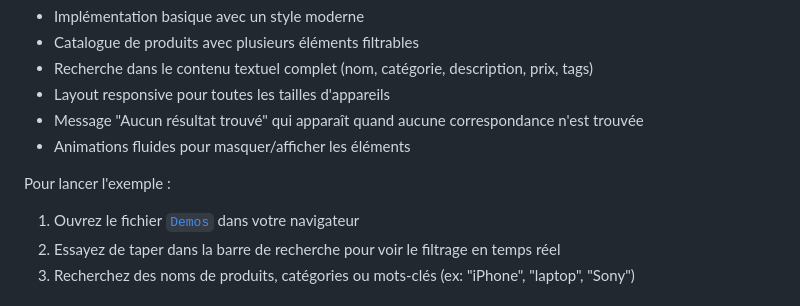
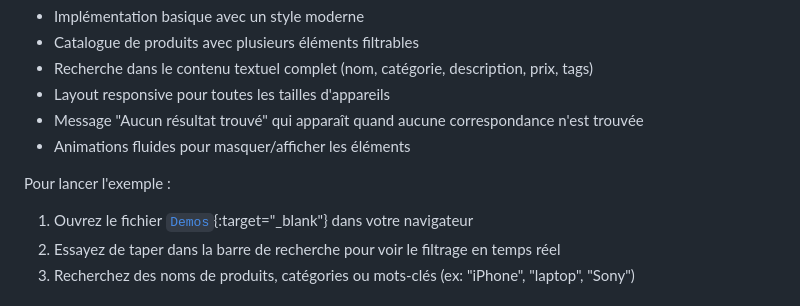
Before and after one commit to K0d3x-git/KoD3X-Search, a Markdown page: README-FR.md, the part around the change. Rendered like a GitHub page.

Commit message:
Added the attribute target="_blank" to the links to the Demos folder in the README files to open the demos in a new tab.

```diff
--- a/README-FR.md
+++ b/README-FR.md
@@ -67,7 +67,7 @@ Un exemple d'implémentation est inclus dans le fichier [`demos/index.html`](dem
 - Animations fluides pour masquer/afficher les éléments
 
 Pour lancer l'exemple :
-1. Ouvrez le fichier [`Demos`](https://k0d3x-git.github.io/KoD3X-Search/demos/) dans votre navigateur
+1. Ouvrez le fichier [`Demos`](https://k0d3x-git.github.io/KoD3X-Search/demos/){:target="_blank"} dans votre navigateur
 2. Essayez de taper dans la barre de recherche pour voir le filtrage en temps réel
 3. Recherchez des noms de produits, catégories ou mots-clés (ex: "iPhone", "laptop", "Sony")
 
```
Also changed, not shown: README.md (+1 -1 lines).
